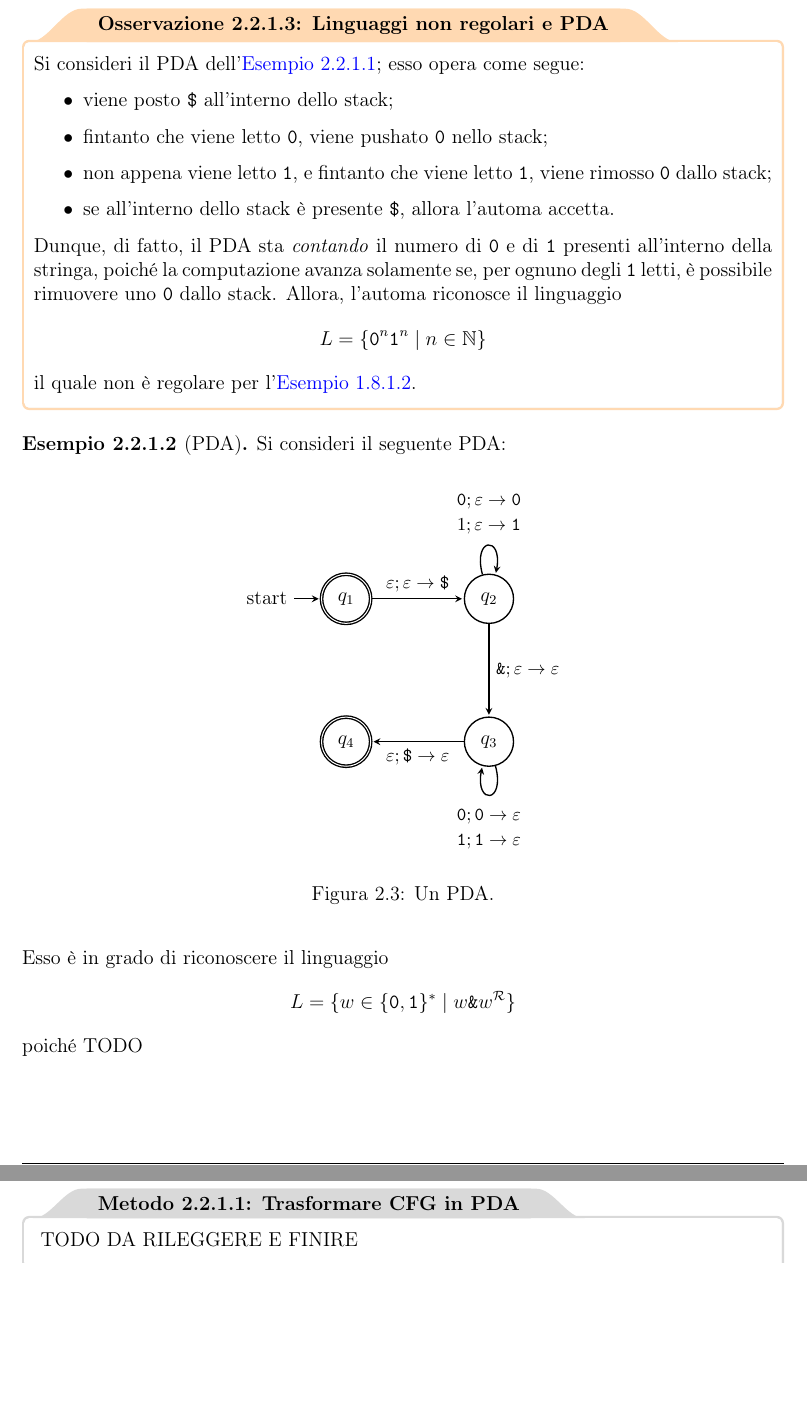
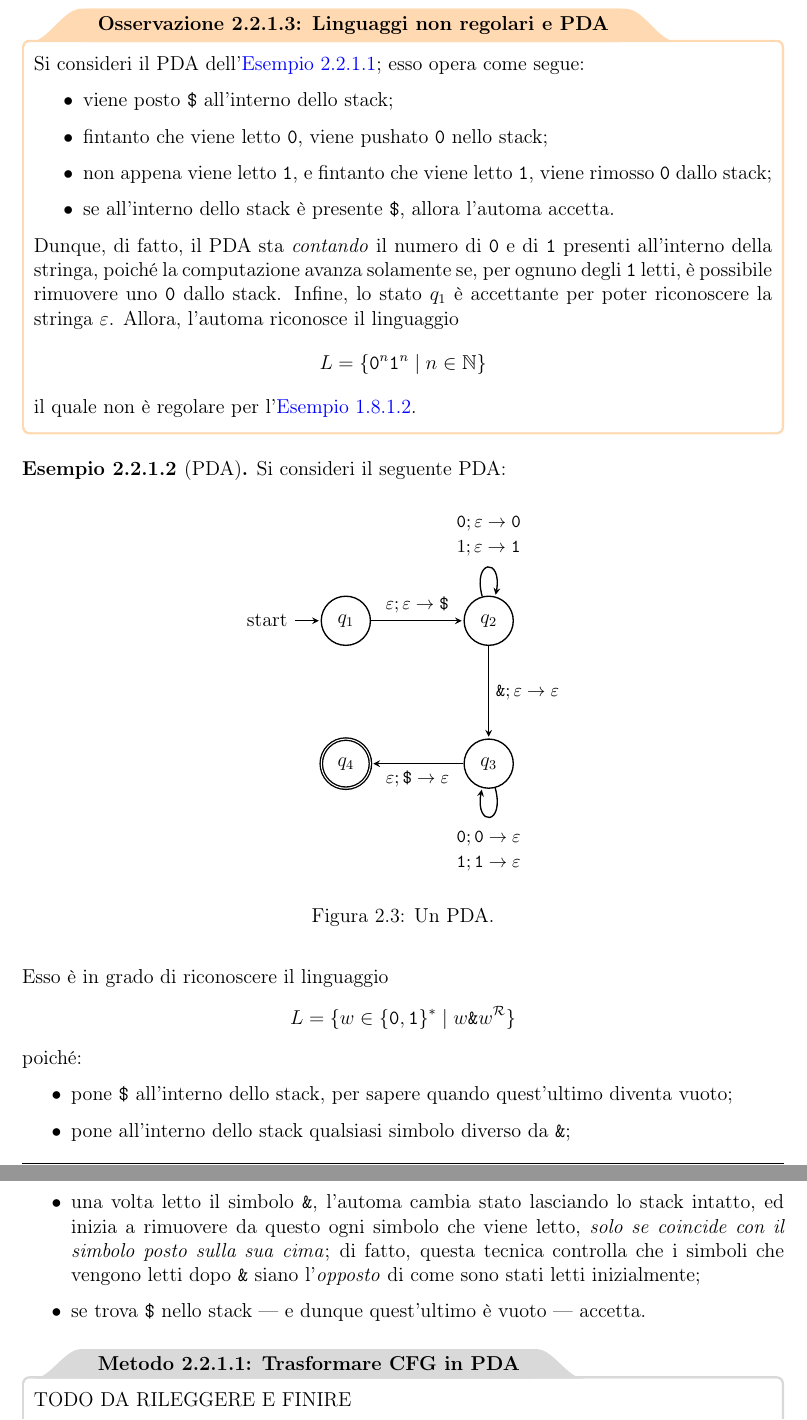
Before and after one commit to aflaag-notes/automata, a LaTeX document (src/Automi: Calcolabilità e Complessità.tex): two parts of pages 43 and 44 of 45, joined at a grey line, cut so that both start at the same text, the shorter picture padded with empty space. The pictures show the PDF file src/Automi: Calcolabilità e Complessità.pdf that the author committed with the source.

Commit message:
finendo appunti 08/11

```diff
--- a/src/Automi: Calcolabilità e Complessità.tex
+++ b/src/Automi: Calcolabilità e Complessità.tex
@@ -1336,7 +1336,7 @@
             \item se all'interno dello stack è presente $\ttt \$$, allora l'automa accetta.
         \end{itemize}
 
-        Dunque, di fatto, il PDA sta \tit{contando} il numero di \ttt 0 e di \ttt 1 presenti all'interno della stringa, poiché la computazione avanza solamente se, per ognuno degli \ttt 1 letti, è possibile rimuovere uno \ttt 0 dallo stack. Allora, l'automa riconosce il linguaggio $$L = \{\ttt 0 ^n \ttt 1 ^n \mid n \in \N\}$$ il quale non è regolare per l'\cref{non reg ex}.
+        Dunque, di fatto, il PDA sta \tit{contando} il numero di \ttt 0 e di \ttt 1 presenti all'interno della stringa, poiché la computazione avanza solamente se, per ognuno degli \ttt 1 letti, è possibile rimuovere uno \ttt 0 dallo stack. Infine, lo stato $q_1$ è accettante per poter riconoscere la stringa $\varepsilon$. Allora, l'automa riconosce il linguaggio $$L = \{\ttt 0 ^n \ttt 1 ^n \mid n \in \N\}$$ il quale non è regolare per l'\cref{non reg ex}.
     \end{framedobs}
 
     \begin{example}[PDA]
@@ -1361,11 +1361,17 @@
              \caption{Un PDA.}
         \end{figure}
 
-        Esso è in grado di riconoscere il linguaggio $$L=\{w \in \{\ttt 0, \ttt 1\}^* \mid w \ttt \& w ^\mathcal{R}\}$$ poiché TODO
-    \end{example}
-
-    \begin{framedmeth}[breakable]{Trasformare CFG in PDA}
-        \label{cfg into pda}
+        Esso è in grado di riconoscere il linguaggio $$L=\{w \in \{\ttt 0, \ttt 1\}^* \mid w \ttt \& w ^\mathcal{R}\}$$ poiché:
+
+        \begin{itemize}
+            \item pone $\ttt \$$ all'interno dello stack, per sapere quando quest'ultimo diventa vuoto;
+            \item pone all'interno dello stack qualsiasi simbolo diverso da $\ttt \&$;
+            \item una volta letto il simbolo $\ttt \&$, l'automa cambia stato lasciando lo stack intatto, ed inizia a rimuovere da questo ogni simbolo che viene letto, \tit{solo se coincide con il simbolo posto sulla sua cima}; di fatto, questa tecnica controlla che i simboli che vengono letti dopo $\ttt \&$ siano l'\tit{opposto} di come sono stati letti inizialmente;
+            \item se trova $\ttt \$$ nello stack --- e dunque quest'ultimo è vuoto --- accetta.
+        \end{itemize}
+    \end{example}
+
+    \begin{framedmeth}[label={cfg into pda},breakable]{Trasformare CFG in PDA}
         TODO DA RILEGGERE E FINIRE
 
         Si vuole introdurre una notazione per l'inserimento di un'intera stringa all'interno dello stack di $P$, accorpando tale operazione in un solo passo dell'automa. Infatti, con la notazione
```
Also changed, not shown: README.md, src/Automi: Calcolabilità e Complessità.pdf, src/Automi: Calcolabilità e Complessità.tex (4 more changed lines), 4 other files.
